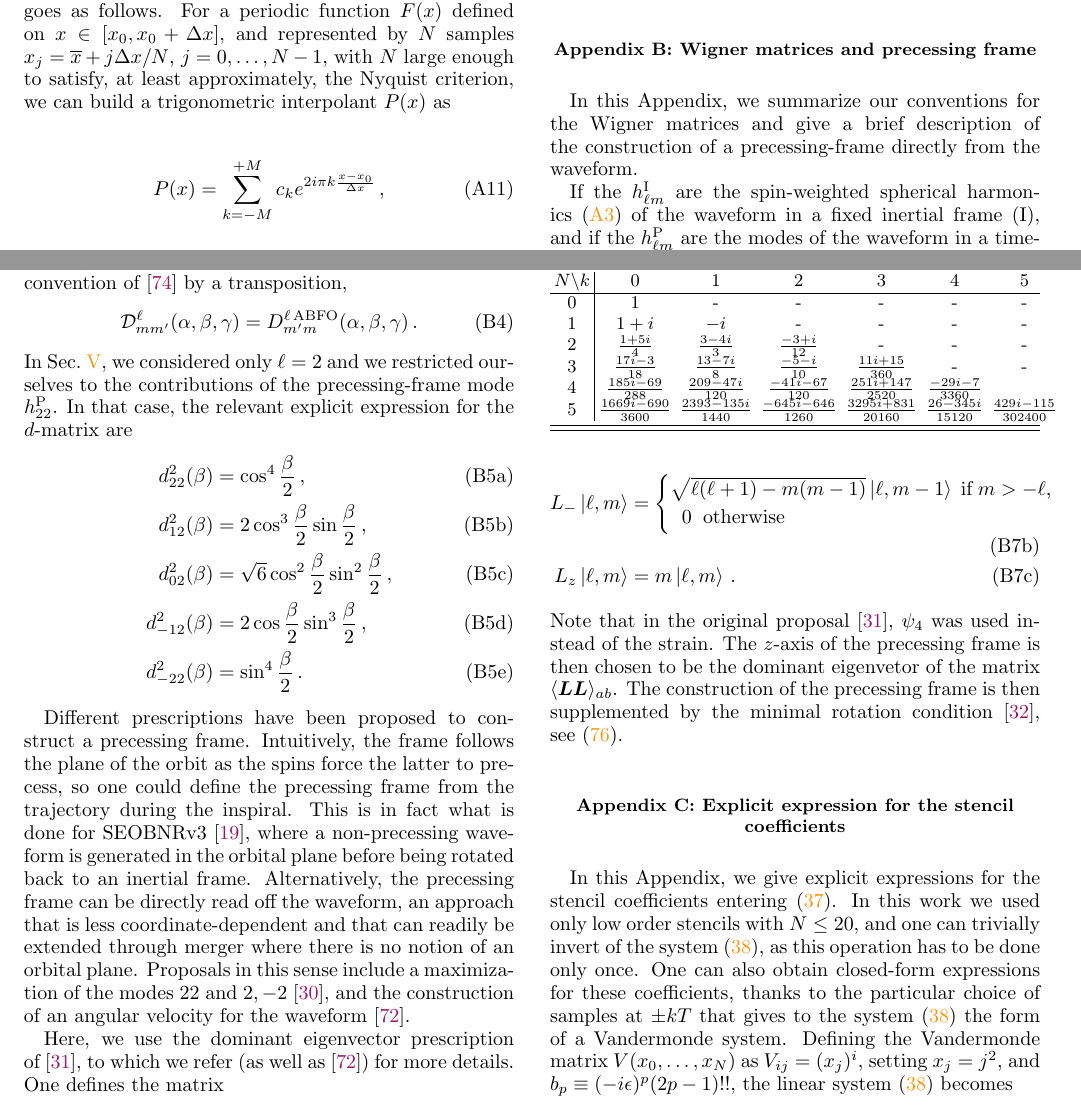
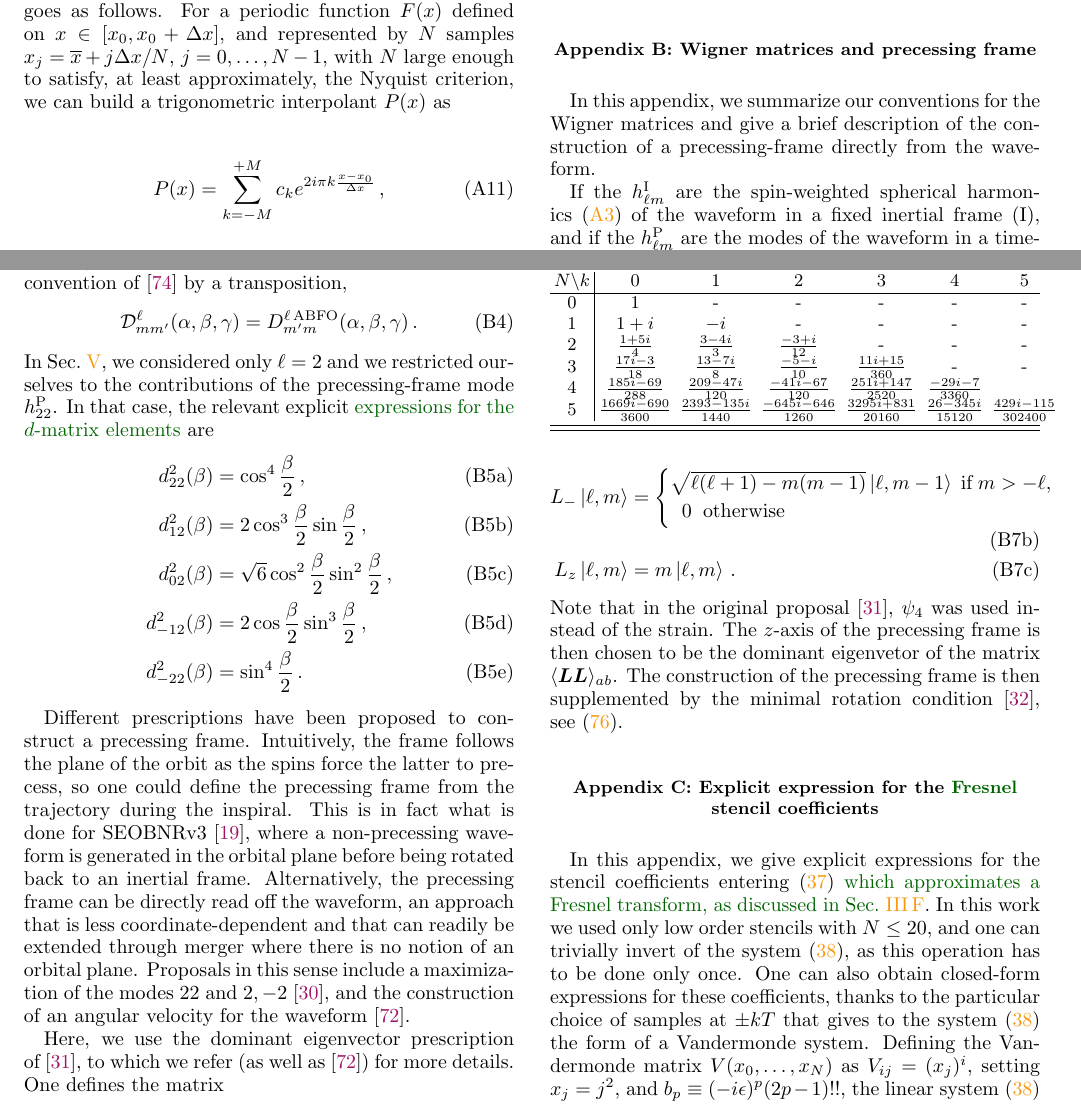
Before and after one commit to JohnGBaker/flare, a LaTeX paper (docs/paper_method.tex): two parts of pages 36 and 37 of 41, joined at a grey line, cut so that both start at the same text. Compiled offline with pdfLaTeX.

Commit message:
Minor edits in appendicies.

```diff
--- a/docs/paper_method.tex
+++ b/docs/paper_method.tex
@@ -1639,7 +1639,7 @@ where the condition $c_{M} = c_{-M}$ is an arbitrary condition enforced to match
 \section{Wigner matrices and precessing frame}
 \label{app:wigner}
 
-In this Appendix, we summarize our conventions for the Wigner matrices and give a brief description of the construction of a precessing-frame directly from the waveform.
+In this appendix, we summarize our conventions for the Wigner matrices and give a brief description of the construction of a precessing-frame directly from the waveform.
 
 If the $h_{\ell m}^{\rm I}$ are the spin-weighted spherical harmonics~\eqref{eq:defmodes} of the waveform in a fixed inertial frame (I), and if the $h_{\ell m}^{\rm P}$ are the modes of the waveform in a time-dependent precessing frame (P) constructed from the inertial frame by an active rotation with Euler angles $(\alpha, \beta, \gamma)$ (in the convention $(z,y,z)$), then the modes are related by
 \begin{subequations}
@@ -1663,7 +1663,7 @@ where the boundaries of the sum, $k_{\rm min} = \mathrm{max}(0, m-m')$ and $k_{\
 \be
 	\calD^{\ell}_{m m'} (\alpha, \beta, \gamma) = D^{\ell \, \mathrm{ABFO}}_{m' m} (\alpha, \beta, \gamma) \,.
 \ee
-In Sec.~\ref{sec:precession}, we considered only $\ell = 2$ and we restricted ourselves to the contributions of the precessing-frame mode $h_{22}^{\rm P}$. In that case, the relevant explicit expression for the $d$-matrix are
+In Sec.~\ref{sec:precession}, we considered only $\ell = 2$ and we restricted ourselves to the contributions of the precessing-frame mode $h_{22}^{\rm P}$. In that case, the relevant explicit \jgb{expressions for the $d$-matrix elements} are
 \begin{subequations}
 \begin{align}
 	d^{2}_{22} (\beta) &= \cos^{4} \frac{\beta}{2}\,, \\
@@ -1690,7 +1690,7 @@ where the $\ket{\ell, m}$ are a notation for the spin-weighted spherical harmoni
 \end{subequations}
 Note that in the original proposal~\cite{OShaughnessy+11}, $\psi_{4}$ was used instead of the strain. The $z$-axis of the precessing frame is then chosen to be the dominant eigenvetor of the matrix $\langle \bm{L} \bm{L} \rangle_{ab}$. The construction of the precessing frame is then supplemented by the minimal rotation condition~\cite{Boyle+11}, see~\eqref{eq:gammadot}.
 
-\section{Explicit expression for the stencil coefficients}
+\section{Explicit expression for the \jgb{Fresnel} stencil coefficients}
 \label{app:stencil}
 
 \begin{table}[t]
@@ -1708,7 +1708,7 @@ Note that in the original proposal~\cite{OShaughnessy+11}, $\psi_{4}$ was used i
 \end{ruledtabular}
 \end{table}
 
-In this Appendix, we give explicit expressions for the stencil coefficients entering~\eqref{eq:stencilfresnel}. In this work we used only low order stencils with $N\leq 20$, and one can trivially invert of the system~\eqref{eq:stencilsystem}, as this operation has to be done only once. One can also obtain closed-form expressions for these coefficients, thanks to the particular choice of samples at $\pm kT$ that gives to the system~\eqref{eq:stencilsystem} the form of a Vandermonde system. Defining the Vandermonde matrix $V(x_{0},\dots,x_{N})$ as $V_{ij} = (x_{j})^{i}$, setting $x_{j} = j^{2}$, and $b_{p} \equiv (-i\epsilon)^{p}(2p-1)!!$, the linear system~\eqref{eq:stencilsystem} becomes
+In this appendix, we give explicit expressions for the stencil coefficients entering~\eqref{eq:stencilfresnel} \jgb{which approximates a Fresnel transform, as discussed in Sec.~\ref{subsec:fresneltransform}}. In this work we used only low order stencils with $N\leq 20$, and one can trivially invert of the system~\eqref{eq:stencilsystem}, as this operation has to be done only once. One can also obtain closed-form expressions for these coefficients, thanks to the particular choice of samples at $\pm kT$ that gives to the system~\eqref{eq:stencilsystem} the form of a Vandermonde system. Defining the Vandermonde matrix $V(x_{0},\dots,x_{N})$ as $V_{ij} = (x_{j})^{i}$, setting $x_{j} = j^{2}$, and $b_{p} \equiv (-i\epsilon)^{p}(2p-1)!!$, the linear system~\eqref{eq:stencilsystem} becomes
 \be
 	b_{p} = \sum\limits_{k=0}^{N} V_{pk} a_{N,k}^{\epsilon} \,.
 \ee
```
Also changed, not shown: docs/paper_method.tex (4 more changed lines).
